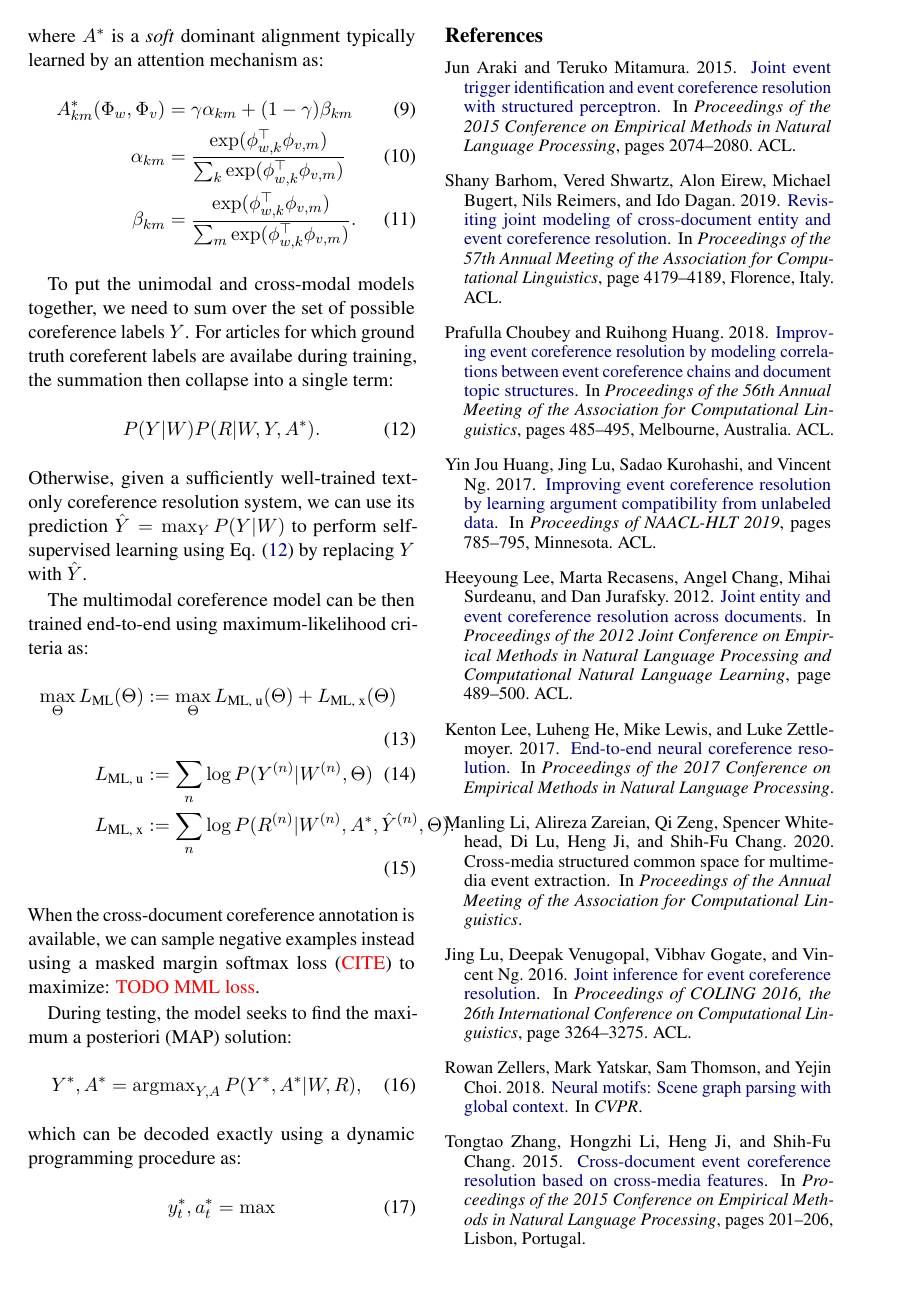
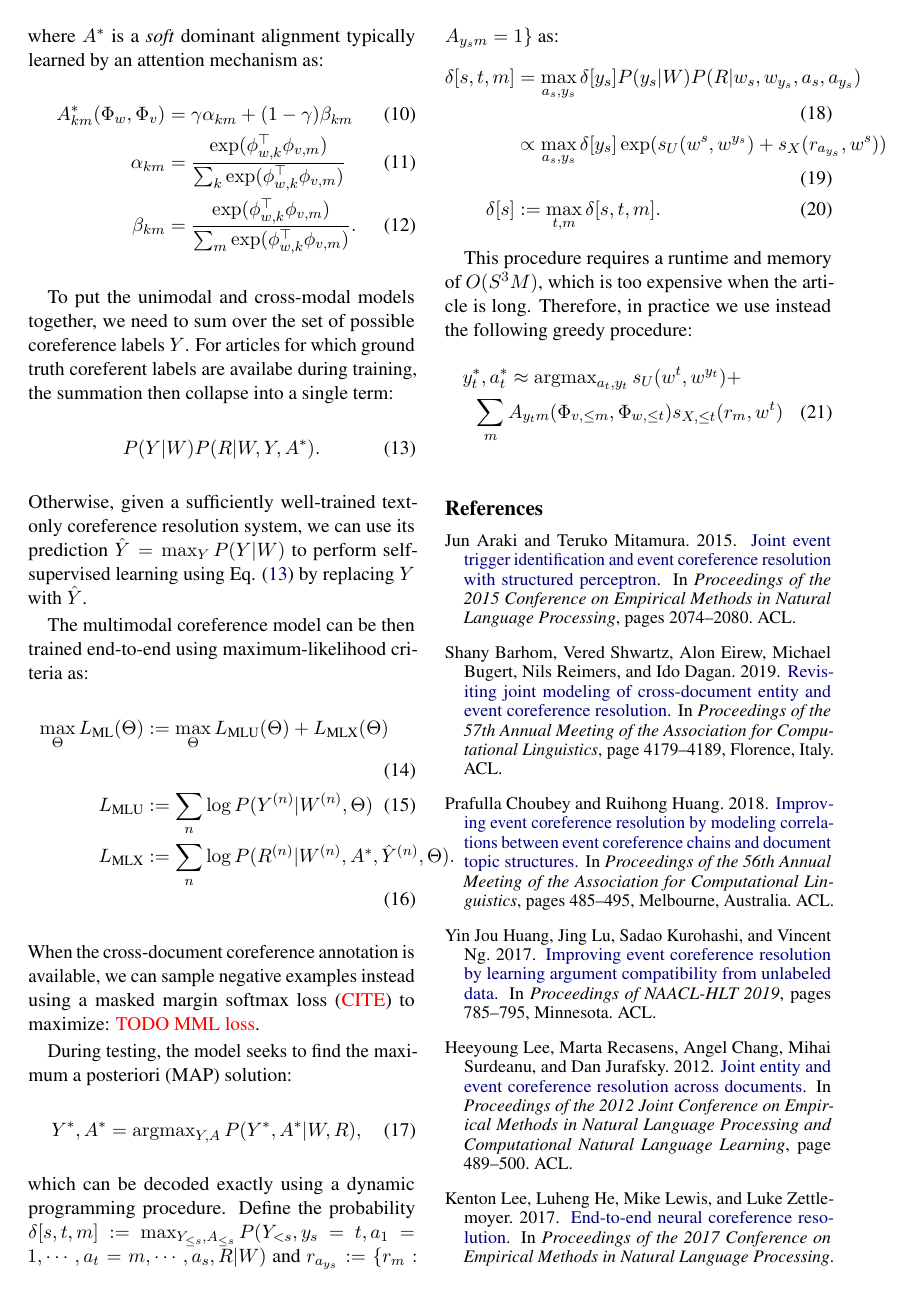
Before and after one commit to lwang114/acl2021, a LaTeX paper (main.tex): page 3 of 3 before the commit and page 3 of 4 after it. Compiled offline with pdfLaTeX.

Commit message:
mec decoding finished

```diff
--- a/main.tex
+++ b/main.tex
@@ -151,9 +152,9 @@ Otherwise, given a sufficiently well-trained text-only coreference resolution sy
 
 The multimodal coreference model can be then trained end-to-end using maximum-likelihood criteria as:
 \begin{align}\label{eq:ml-criterion}
-     \max_{\Theta} L_{\text{ML}}(\Theta) &:= \max_{\Theta} L_{\text{ML, u}}(\Theta) + L_{\text{ML, x}}(\Theta)\\
-     L_{\text{ML, u}} &:= \sum_{n}\log P(Y^{(n)}|W^{(n)}, \Theta)\\
-     L_{\text{ML, x}} &:= \sum_{n}\log P(R^{(n)}|W^{(n)}, A^*, \hat{Y}^{(n)}, \Theta).
+     \max_{\Theta} L_{\text{ML}}(\Theta) &:= \max_{\Theta} L_{\text{MLU}}(\Theta) + L_{\text{MLX}}(\Theta)\\
+     L_{\text{MLU}} &:= \sum_{n}\log P(Y^{(n)}|W^{(n)}, \Theta)\\
+     L_{\text{MLX}} &:= \sum_{n}\log P(R^{(n)}|W^{(n)}, A^*, \hat{Y}^{(n)}, \Theta).
 \end{align}
  When the cross-document coreference annotation is available, we can sample negative examples instead using a masked margin softmax loss (\textcolor{red}{CITE}) to maximize:
 \textcolor{red}{TODO MML loss}.
@@ -162,10 +163,18 @@ The multimodal coreference model can be then trained end-to-end using maximum-li
  \begin{align}\label{eq:map-decode}
      Y^*, A^* = \argmax_{Y, A} P(Y^*, A^*|W, R),
  \end{align}
- which can be decoded exactly using a dynamic programming procedure as:
- \begin{align}\label{eq:map-decode-dp}
-     y_t^*, a_t^* = \max
+ which can be decoded exactly using a dynamic programming procedure. Define the probability $\delta[s, t, m] := \max_{Y_{\leq s}, A_{\leq s}} P(Y_{< s}, y_s=t, a_1=1,\cdots, a_t=m, \cdots, a_s, R|W)$ and $r_{a_{y_s}} := \{r_m: A_{y_sm} = 1\}$ as:
+\begin{align}\label{eq:map-decode-dp}
+    \delta[s, t, m] &= \max_{a_s, y_s}  \delta[y_s] P(y_s|W) P(R|w_s, w_{y_s}, a_s, a_{y_s})\\
+    		        &\propto \max_{a_s, y_s} \delta[y_s] \exp(s_U(w^s, w^{y_s}) + s_X(r_{a_{y_s}}, w^s))\\
+    \delta[s] &:=  \max_{t, m}\delta[s, t, m].
  \end{align}
+
+ This procedure requires a runtime and memory of $O(S^3 M)$, which is too expensive when the article is long. Therefore, in practice we use instead the following greedy procedure:
+ \begin{multline}\label{eq:greedy-decode}
+     y^*_t, a^*_t \approx  \argmax_{a_t, y_t}  s_U(w^t, w^{y_t}) + \\
+     \sum_{m}A_{y_t m}(\Phi_{v, \leq m}, \Phi_{w, \leq t}) s_{X, \leq t}(r_m, w^t)
+ \end{multline}
 
 
 % Discuss about the global constraint problem
```
Also changed, not shown: main.tex (5 more changed lines).
